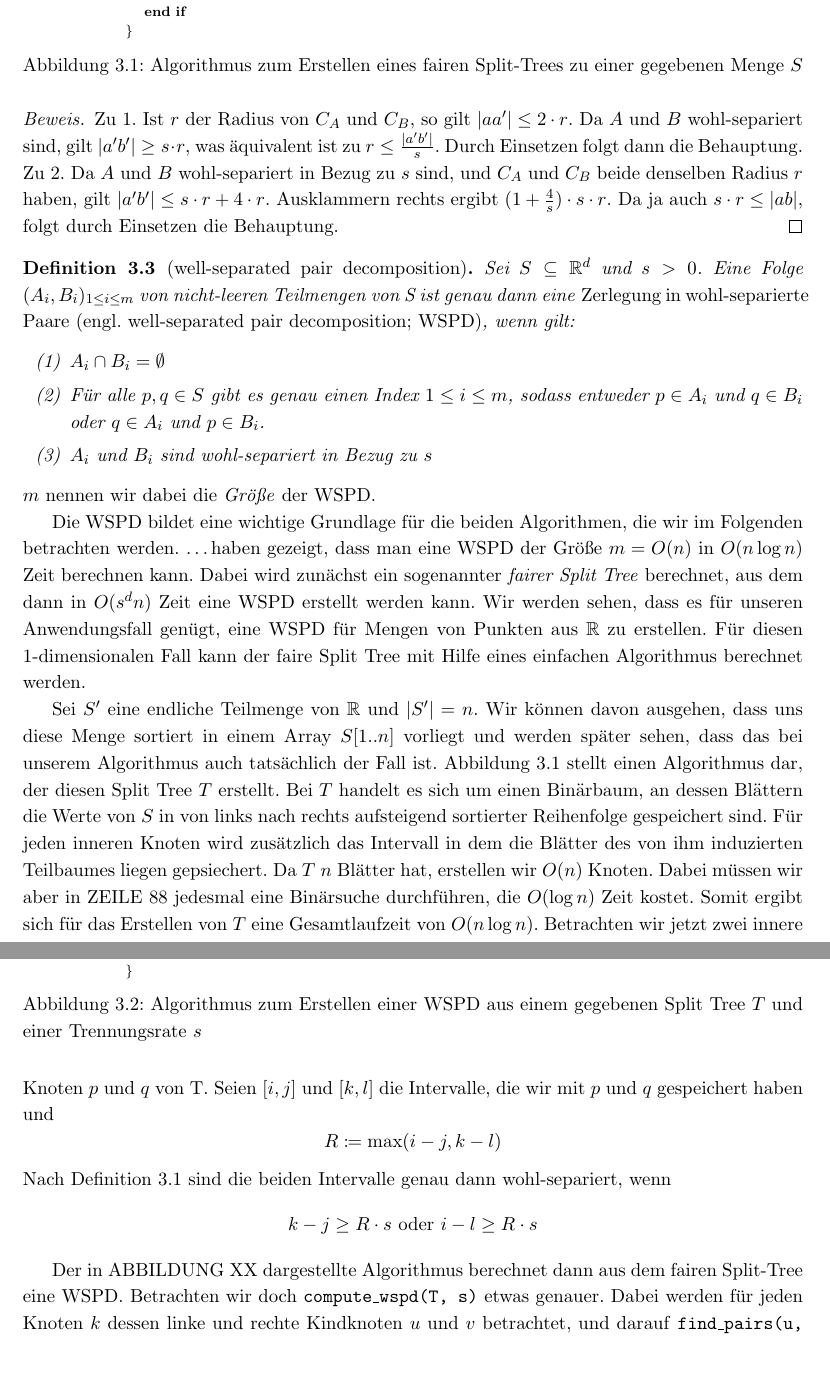
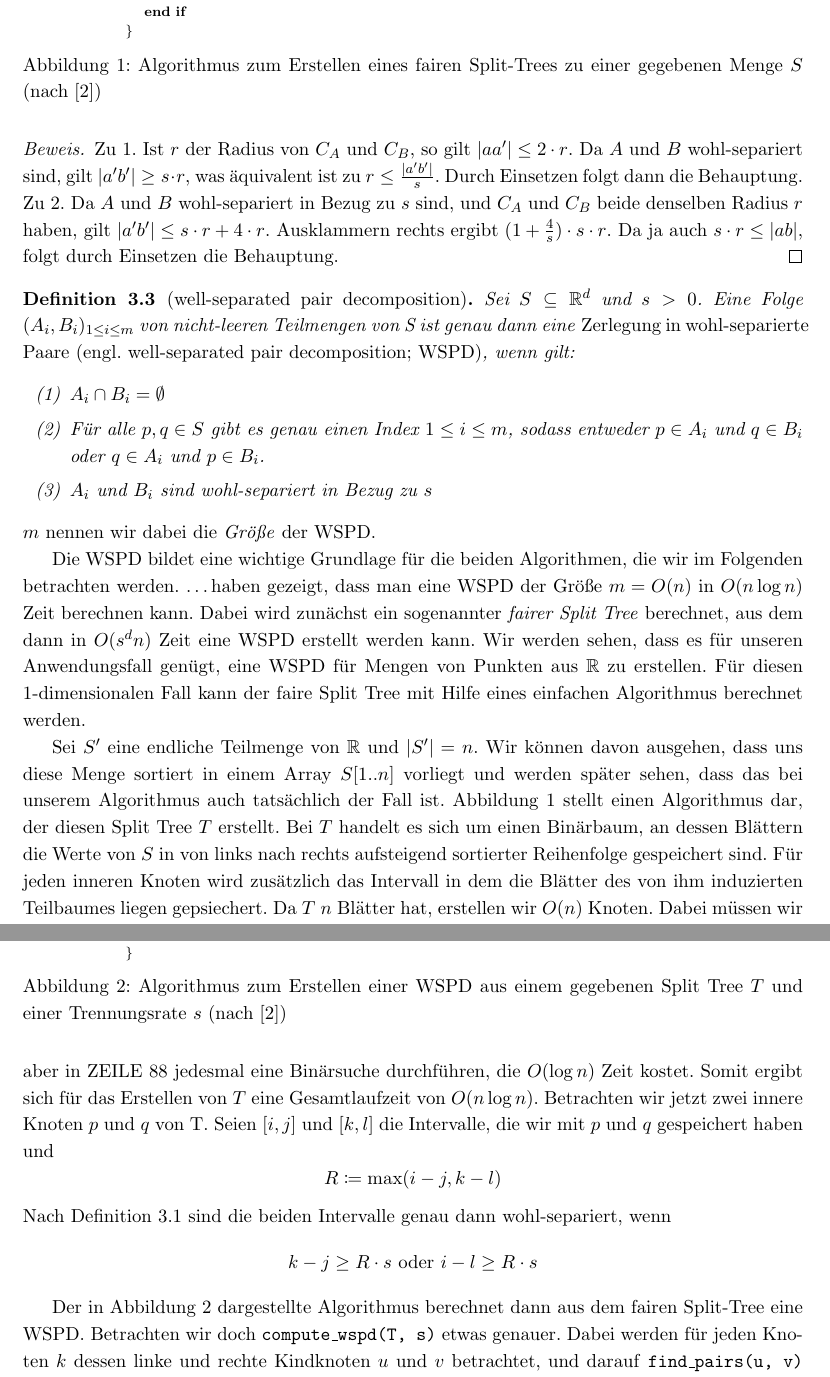
Before and after one commit to NKlug/paper-dpapp, a LaTeX paper (src/main.tex, which reads src/split_tree_algorithm.tex, src/wspd.tex, src/wspd_algorithm.tex): two parts of pages 4 and 5 of 12, joined at a grey line, cut so that both start at the same text. Compiled offline with pdfLaTeX.

Commit message:
Add cite to figures

```diff
--- a/src/main.tex
+++ b/src/main.tex
@@ -26,7 +26,6 @@
 \renewcommand{\refname}{Referenzen}
 \renewcommand{\baselinestretch}{1.15} % line distance
 \renewcommand{\proofname}{\Beweis} % name proofs 'Beweis'
-\renewcommand\thefigure{\thesection.\arabic{figure}}
 
 \setitemize{itemsep=0mm} % itemize line distance
 \setenumerate{label=(\arabic*),itemsep=0mm} % enumerate labeling and line distance
--- a/src/split_tree_algorithm.tex
+++ b/src/split_tree_algorithm.tex
@@ -24,6 +24,6 @@
 			\STATE \}
 		\end{algorithmic}
 	\end{minipage}
-	\caption{Algorithmus zum Erstellen eines fairen Split-Trees zu einer gegebenen Menge $S$}
+	\caption{Algorithmus zum Erstellen eines fairen Split-Trees zu einer gegebenen Menge $S$ (nach \cite{gudmundsson})}
 	\label{fig:splittree}
 \end{figure}
--- a/src/wspd.tex
+++ b/src/wspd.tex
@@ -46,7 +46,7 @@
 
 	\input{wspd_algorithm}
 
-	Der in ABBILDUNG XX dargestellte Algorithmus berechnet dann aus dem fairen Split-Tree eine WSPD.
+	Der in Abbildung \ref{fig:wspd} dargestellte Algorithmus berechnet dann aus dem fairen Split-Tree eine WSPD.
 	Betrachten wir doch \texttt{compute\_wspd(T, s)} etwas genauer. Dabei werden für jeden Knoten $k$ dessen linke und rechte Kindknoten $u$ und $v$ betrachtet, und darauf \texttt{find\_pairs(u, v)} aufgerufen. Da die Elemente von $S$ in den Blättern gespeichert sind ist klar, dass die der linke Kindknoten $u$ und der rechte $v$ disjunkte Teilmengen von $S$ repräsentieren. Somit ist Forderung (1) einer WSPD erfüllt. \texttt{find\_pairs(u, v)} überprüft, ob die mit $u$ und $v$ gespeicherten Intervalle $S_u$ und $S_v$ wohl-separiert sind; ist dies der Fall, speichern wir mit $u$, dass seine Blätter das Element $A_i$ einer WSPD bilden, und mit $v$, dass seine Kinder das Element $B_i$ bilden. Sind die Intervalle nicht wohl-separiert, steigen wir solange in Richtung des größeren Intervalls im Baum herab, bis wir auf zwei wohl-separierte Intervalle treffen. Wir sehen also, dass die erste und die dritte Forderung der Definition der WSPD durch den Algorithmus erfüllt werden. Man kann auch zeigen, dass er die zweite erfüllt, was wir an dieser Stelle allerdings überspringen werden. Einen vollständigen Beweis kann man beispielsweise auf SEITE 88 in CITE X nachlesen. X und Y, die Autoren dieses Artikels, haben auch bewiesen, dass die Erstellung der zu $T$ gehörenden WSPD mit \texttt{compute\_wspd(T, s)} $O(sn)$ Zeit kostet. Halten wir also fest:
 	\begin{theorem}
 		\label{theo:wspdtime}
--- a/src/wspd_algorithm.tex
+++ b/src/wspd_algorithm.tex
@@ -37,6 +37,6 @@
 			\STATE \}
 		\end{algorithmic}
 	\end{minipage}
-	\caption{Algorithmus zum Erstellen einer WSPD aus einem gegebenen Split Tree $T$ und einer Trennungsrate $s$}
+	\caption{Algorithmus zum Erstellen einer WSPD aus einem gegebenen Split Tree $T$ und einer Trennungsrate $s$ (nach \cite{gudmundsson})}
 	\label{fig:wspd}
 \end{figure}
```
Also changed, not shown: out/main.pdf.
